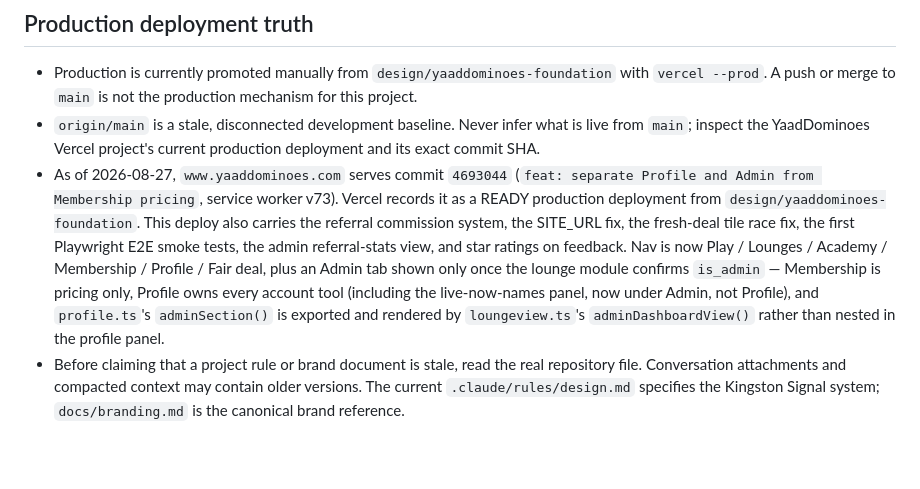
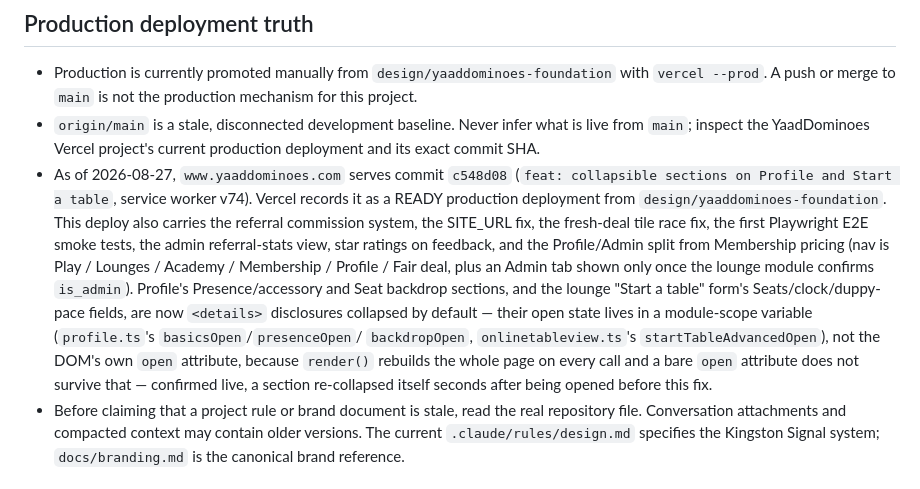
Before and after one commit to Shan12377/yard-dominoes, a Markdown page: CLAUDE.md, the part around the change. Drawn GitHub-style; blank space fills up the shorter version.

```diff
--- a/CLAUDE.md
+++ b/CLAUDE.md
@@ -58,19 +58,24 @@ Detailed rules live in `.claude/rules/` and load when you touch matching files.
 - `origin/main` is a stale, disconnected development baseline. Never infer
   what is live from `main`; inspect the YaadDominoes Vercel project's current
   production deployment and its exact commit SHA.
-- As of 2026-08-27, `www.yaaddominoes.com` serves commit `4693044`
-  (`feat: separate Profile and Admin from Membership pricing`, service
-  worker v73). Vercel records it as a READY production deployment from
+- As of 2026-08-27, `www.yaaddominoes.com` serves commit `c548d08`
+  (`feat: collapsible sections on Profile and Start a table`, service
+  worker v74). Vercel records it as a READY production deployment from
   `design/yaaddominoes-foundation`. This deploy also carries the referral
   commission system, the SITE_URL fix, the fresh-deal tile race fix, the
-  first Playwright E2E smoke tests, the admin referral-stats view, and star
-  ratings on feedback. Nav is now Play / Lounges / Academy / Membership /
-  Profile / Fair deal, plus an Admin tab shown only once the lounge module
-  confirms `is_admin` — Membership is pricing only, Profile owns every
-  account tool (including the live-now-names panel, now under Admin, not
-  Profile), and `profile.ts`'s `adminSection()` is exported and rendered by
-  `loungeview.ts`'s `adminDashboardView()` rather than nested in the profile
-  panel.
+  first Playwright E2E smoke tests, the admin referral-stats view, star
+  ratings on feedback, and the Profile/Admin split from Membership pricing
+  (nav is Play / Lounges / Academy / Membership / Profile / Fair deal, plus
+  an Admin tab shown only once the lounge module confirms `is_admin`).
+  Profile's Presence/accessory and Seat backdrop sections, and the lounge
+  "Start a table" form's Seats/clock/duppy-pace fields, are now `<details>`
+  disclosures collapsed by default — their open state lives in a
+  module-scope variable (`profile.ts`'s `basicsOpen`/`presenceOpen`/
+  `backdropOpen`, `onlinetableview.ts`'s `startTableAdvancedOpen`), not the
+  DOM's own `open` attribute, because `render()` rebuilds the whole page on
+  every call and a bare `open` attribute does not survive that — confirmed
+  live, a section re-collapsed itself seconds after being opened before
+  this fix.
 - Before claiming that a project rule or brand document is stale, read the
   real repository file. Conversation attachments and compacted context may
   contain older versions. The current `.claude/rules/design.md` specifies the
```
Also changed, not shown: .claude/rules/client.md (+14 -0 lines).
